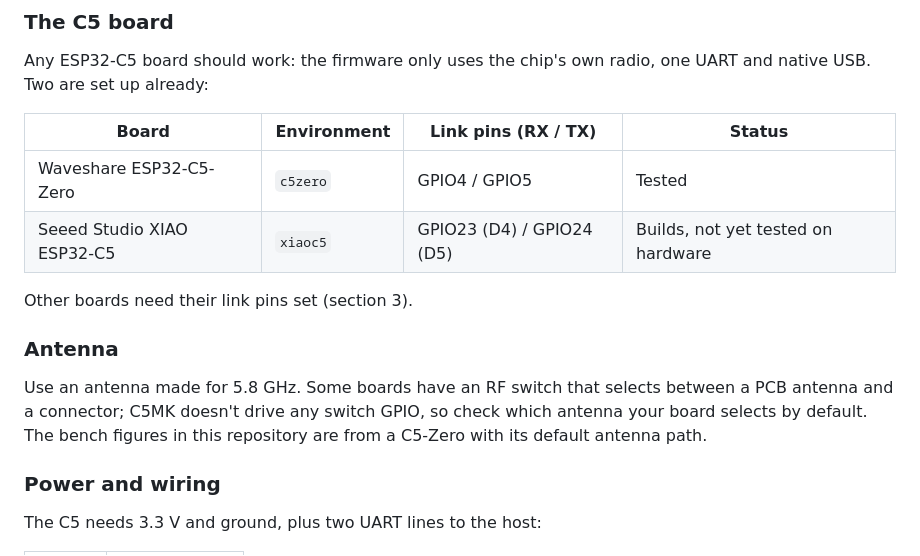
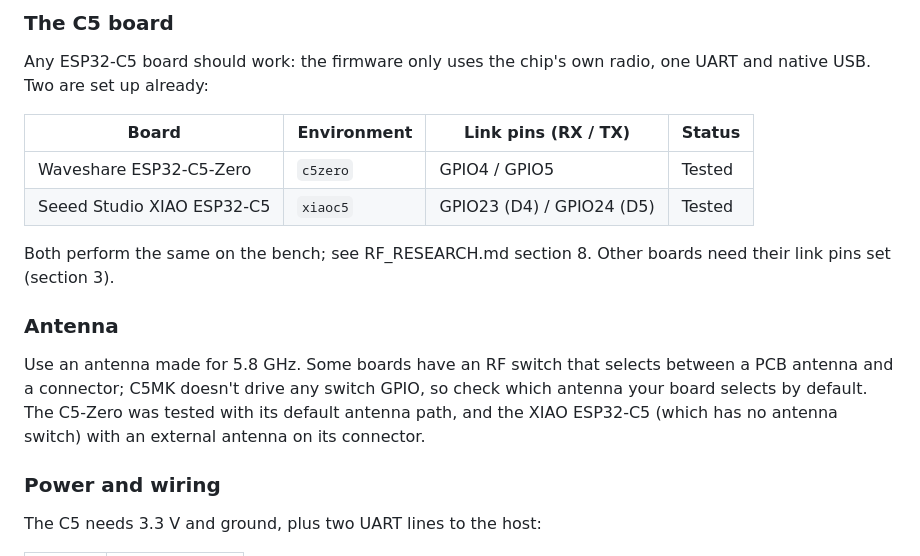
Before and after one commit to LouisHitchcock/FPVGateC5MK, a Markdown page: docs/INTEGRATION_GUIDE.md, the part around the change. GitHub-like rendering.

```diff
--- a/docs/INTEGRATION_GUIDE.md
+++ b/docs/INTEGRATION_GUIDE.md
@@ -15,16 +15,18 @@ one UART and native USB. Two are set up already:
 | Board | Environment | Link pins (RX / TX) | Status |
 |---|---|---|---|
 | Waveshare ESP32-C5-Zero | `c5zero` | GPIO4 / GPIO5 | Tested |
-| Seeed Studio XIAO ESP32-C5 | `xiaoc5` | GPIO23 (D4) / GPIO24 (D5) | Builds, not yet tested on hardware |
+| Seeed Studio XIAO ESP32-C5 | `xiaoc5` | GPIO23 (D4) / GPIO24 (D5) | Tested |
 
-Other boards need their link pins set (section 3).
+Both perform the same on the bench; see RF_RESEARCH.md section 8. Other
+boards need their link pins set (section 3).
 
 ### Antenna
 
 Use an antenna made for 5.8 GHz. Some boards have an RF switch that selects
 between a PCB antenna and a connector; C5MK doesn't drive any switch GPIO, so
-check which antenna your board selects by default. The bench figures in this
-repository are from a C5-Zero with its default antenna path.
+check which antenna your board selects by default. The C5-Zero was tested
+with its default antenna path, and the XIAO ESP32-C5 (which has no antenna
+switch) with an external antenna on its connector.
 
 ### Power and wiring
 
```
Also changed, not shown: README.md (+1 -1 lines), docs/RF_RESEARCH.md (+25 -3 lines).
